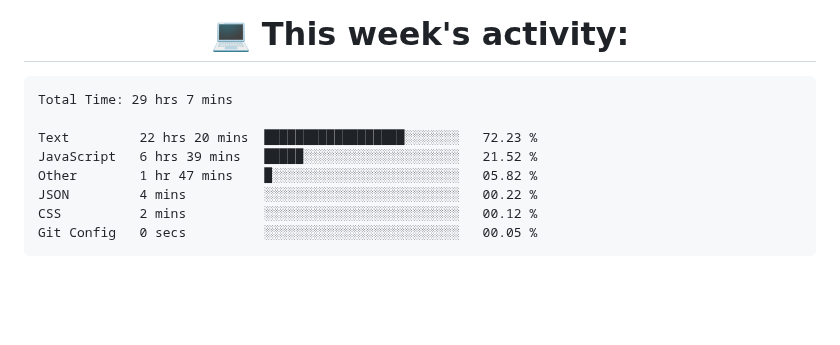
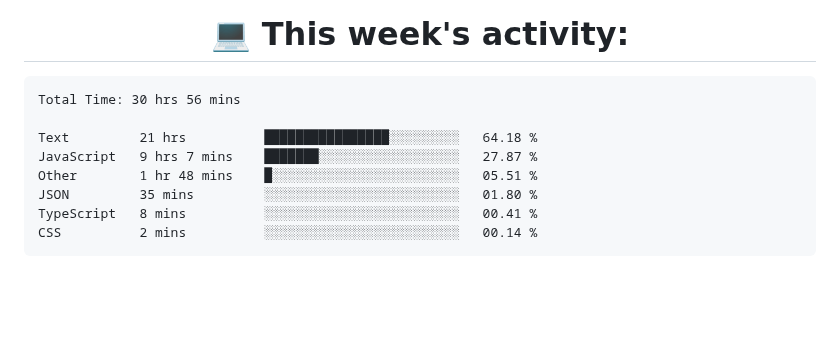
Before and after one commit to nothingnothings/nothingnothings, a Markdown page: README.md, the part around the change. Rendered like a GitHub page.

Commit message:
Updated waka-readme graph with new metrics

````diff
--- a/README.md
+++ b/README.md
@@ -141,14 +141,14 @@
 <!--START_SECTION:waka-->
 
 ```txt
-Total Time: 29 hrs 7 mins
+Total Time: 30 hrs 56 mins
 
-Text         22 hrs 20 mins  ██████████████████░░░░░░░   72.23 %
-JavaScript   6 hrs 39 mins   █████░░░░░░░░░░░░░░░░░░░░   21.52 %
-Other        1 hr 47 mins    █░░░░░░░░░░░░░░░░░░░░░░░░   05.82 %
-JSON         4 mins          ░░░░░░░░░░░░░░░░░░░░░░░░░   00.22 %
-CSS          2 mins          ░░░░░░░░░░░░░░░░░░░░░░░░░   00.12 %
-Git Config   0 secs          ░░░░░░░░░░░░░░░░░░░░░░░░░   00.05 %
+Text         21 hrs          ████████████████░░░░░░░░░   64.18 %
+JavaScript   9 hrs 7 mins    ███████░░░░░░░░░░░░░░░░░░   27.87 %
+Other        1 hr 48 mins    █░░░░░░░░░░░░░░░░░░░░░░░░   05.51 %
+JSON         35 mins         ░░░░░░░░░░░░░░░░░░░░░░░░░   01.80 %
+TypeScript   8 mins          ░░░░░░░░░░░░░░░░░░░░░░░░░   00.41 %
+CSS          2 mins          ░░░░░░░░░░░░░░░░░░░░░░░░░   00.14 %
 ```
 
 <!--END_SECTION:waka-->
````
